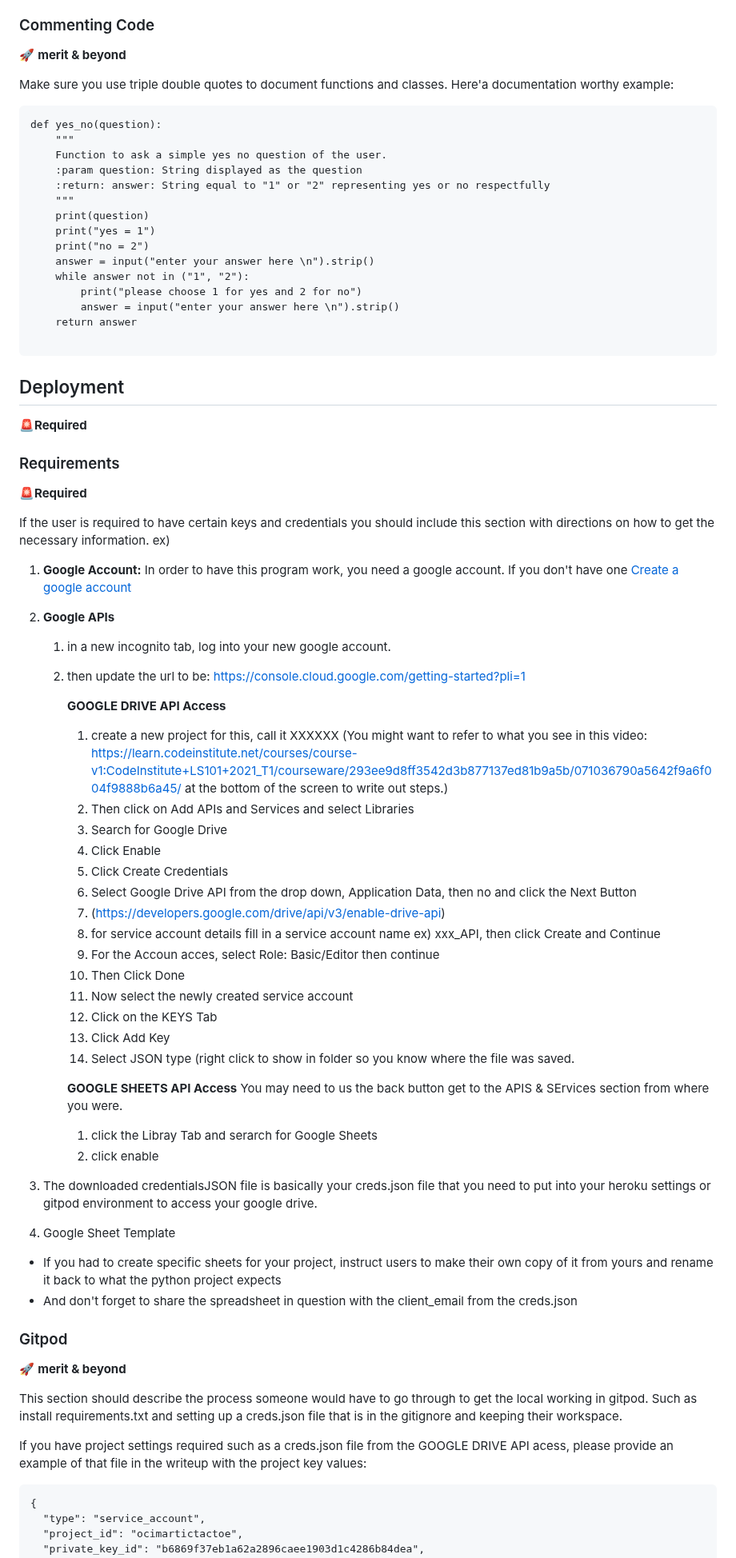
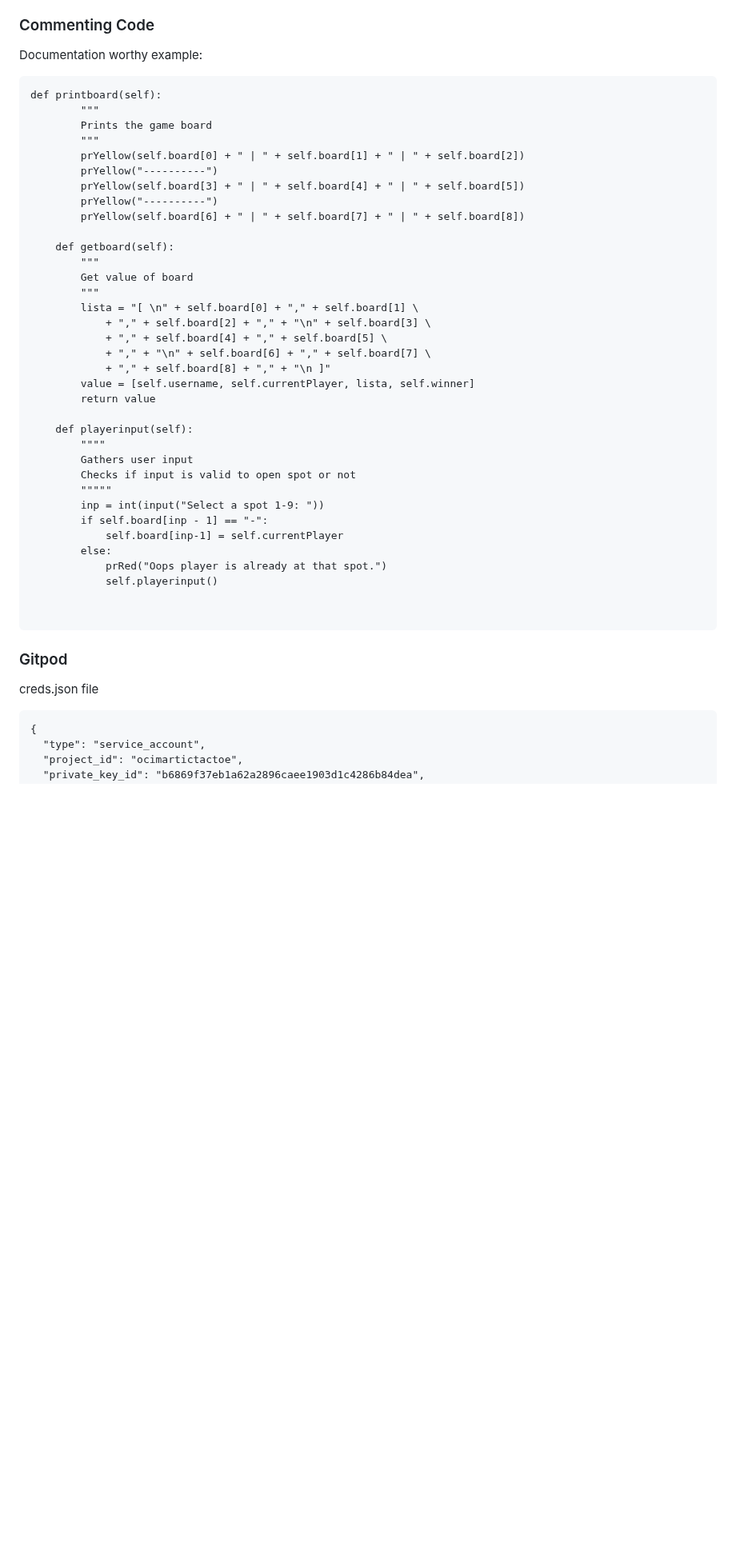
Before and after one commit to ocimar84/Tic-Tac-Toe-, a Markdown page: README.md, the part around one of its changes. Shown at 80% size. GitHub-like rendering; blank space fills up the shorter version.

Commit message:
Update README.md
Finish

````diff
--- a/README.md
+++ b/README.md
@@ -293,74 +244,47 @@ If you know of something that isn't quite right, create an issue and link to it
 Sometimes it's as simple, word wrapping issue that makes the site look odd at a certain screensize that you just didn't have time to fix due to the impending deadline it's best to mention it but note why you allowed it to go live: "Yes it looks odd, but it doesn't impact core functionality of the site." than to let the accessors think you didn't notice it.
 
 ### Commenting Code
-🚀 **merit & beyond**
+Documentation worthy example:
+```$python
+def printboard(self):
+        """
+        Prints the game board
+        """
+        prYellow(self.board[0] + " | " + self.board[1] + " | " + self.board[2])
+        prYellow("----------")
+        prYellow(self.board[3] + " | " + self.board[4] + " | " + self.board[5])
+        prYellow("----------")
+        prYellow(self.board[6] + " | " + self.board[7] + " | " + self.board[8])
 
-Make sure you use triple double quotes to document functions and classes.
- Here'a  documentation worthy example:
-```$python
-def yes_no(question):
-    """
-    Function to ask a simple yes no question of the user.
-    :param question: String displayed as the question
-    :return: answer: String equal to "1" or "2" representing yes or no respectfully
-    """
-    print(question)
-    print("yes = 1")
-    print("no = 2")
-    answer = input("enter your answer here \n").strip()
-    while answer not in ("1", "2"):
-        print("please choose 1 for yes and 2 for no")
-        answer = input("enter your answer here \n").strip()
-    return answer
+    def getboard(self):
+        """
+        Get value of board
+        """
+        lista = "[ \n" + self.board[0] + "," + self.board[1] \
+            + "," + self.board[2] + "," + "\n" + self.board[3] \
+            + "," + self.board[4] + "," + self.board[5] \
+            + "," + "\n" + self.board[6] + "," + self.board[7] \
+            + "," + self.board[8] + "," + "\n ]"
+        value = [self.username, self.currentPlayer, lista, self.winner]
+        return value
+
+    def playerinput(self):
+        """"
+        Gathers user input
+        Checks if input is valid to open spot or not
+        """""
+        inp = int(input("Select a spot 1-9: "))
+        if self.board[inp - 1] == "-":
+            self.board[inp-1] = self.currentPlayer
+        else:
+            prRed("Oops player is already at that spot.")
+            self.playerinput()
+
 
 ```
 
-## Deployment
-🚨**Required**
-
-### Requirements
-🚨**Required**
-
-If the user is required to have certain keys and credentials you should include this section with directions on how to get the necessary information.
-ex)
-1. **Google Account:** In order to have this program work, you need a google account. If you don't have one  [Create a google account](https://accounts.google.com/Signup)
-2. **Google APIs**
-    1. in a new incognito tab, log into your new google account.
-    1. then update the url to be: https://console.cloud.google.com/getting-started?pli=1
-
-        **GOOGLE DRIVE API Access**
-        1.  create a new project for this, call it XXXXXX (You might want to refer to what you see in this video: https://learn.codeinstitute.net/courses/course-v1:CodeInstitute+LS101+2021_T1/courseware/293ee9d8ff3542d3b877137ed81b9a5b/071036790a5642f9a6f004f9888b6a45/ at the bottom of the screen to write out steps.)
-        2. Then click on Add APIs and Services and select Libraries
-        3. Search for Google Drive
-        4. Click Enable
-        5. Click Create Credentials
-        6. Select Google Drive API from the drop down, Application Data, then no and click the Next Button
-        7.  (https://developers.google.com/drive/api/v3/enable-drive-api)
-        8. for service account details fill in a service account name ex) xxx_API, then click Create and Continue
-        9. For the Accoun acces, select Role: Basic/Editor then continue
-        10. Then Click Done
-        11. Now select the newly created service account
-        12. Click on the KEYS Tab
-        13. Click Add Key
-        14. Select JSON type (right click to show in folder so you know where the file was saved.
-
-        **GOOGLE SHEETS API Access**
-        You may need to us the back button get to the APIS & SErvices section from where you were.
-        1. click the Libray  Tab and serarch for Google Sheets
-        2. click enable
-
-3. The downloaded credentialsJSON file is basically your creds.json file that you need to put into your heroku settings or gitpod environment to access your google drive.
-
-4. Google Sheet Template
-  - If you had to create specific sheets for your project, instruct users to make their own copy of it from yours and rename it back to what the python project expects
-  - And don't forget to share the spreadsheet in question with the client_email from the creds.json
-
 ### Gitpod
-🚀 **merit & beyond**
-
-This section should describe the process someone would have to go through to get the local working in gitpod.  Such as install requirements.txt  and setting up a creds.json file that is in the gitignore and keeping their workspace.
-
-If you have project settings required such as a creds.json file from the GOOGLE DRIVE API acess, please provide an example of that file in the writeup with the project key values:
+creds.json file
 ```$python
 {
   "type": "service_account",
````
Also changed, not shown: other parts of README.md (+11 -60 lines).
